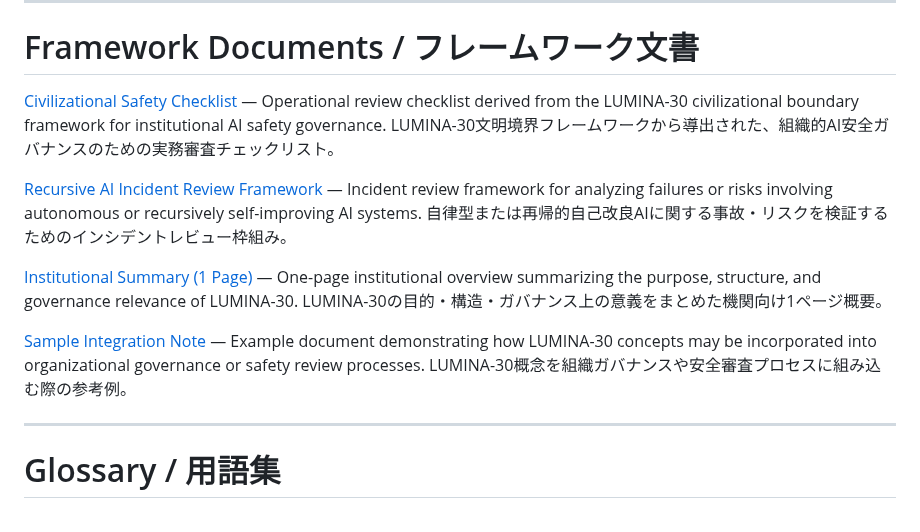
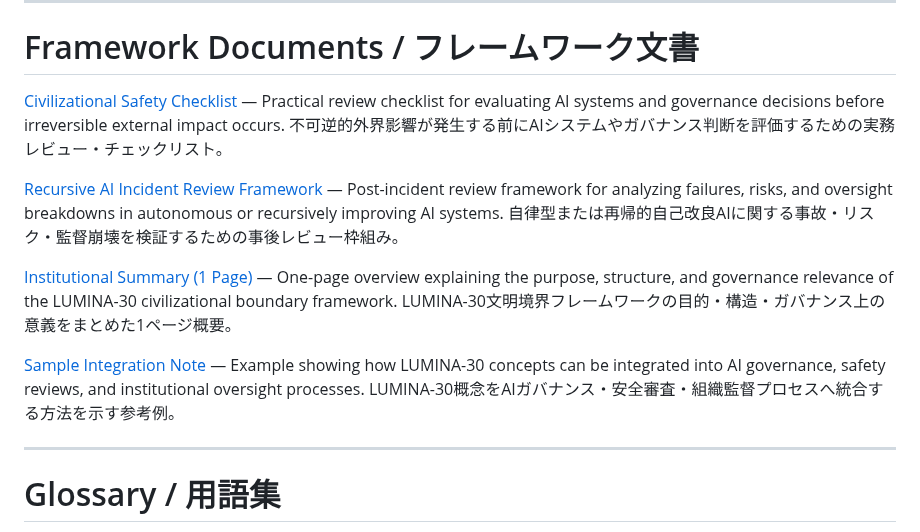
Before and after one commit to lumina-30/lumina-30-overview, a Markdown page: README.md, the part around the change. Rendered like a GitHub page.

```diff
--- a/README.md
+++ b/README.md
@@ -61,20 +61,20 @@ LUMINA-30文明境界とPCR-C技術防壁の統合モデル。
 # Framework Documents / フレームワーク文書
 
 [Civilizational Safety Checklist](./LUMINA-30_Civilizational_Safety_Checklist.pdf)
-— Operational review checklist derived from the LUMINA-30 civilizational boundary framework for institutional AI safety governance.
-LUMINA-30文明境界フレームワークから導出された、組織的AI安全ガバナンスのための実務審査チェックリスト。
+— Practical review checklist for evaluating AI systems and governance decisions before irreversible external impact occurs.
+不可逆的外界影響が発生する前にAIシステムやガバナンス判断を評価するための実務レビュー・チェックリスト。
 
 [Recursive AI Incident Review Framework](./Recursive_AI_Incident_Review_Framework.md)
-— Incident review framework for analyzing failures or risks involving autonomous or recursively self-improving AI systems.
-自律型または再帰的自己改良AIに関する事故・リスクを検証するためのインシデントレビュー枠組み。
+— Post-incident review framework for analyzing failures, risks, and oversight breakdowns in autonomous or recursively improving AI systems.
+自律型または再帰的自己改良AIに関する事故・リスク・監督崩壊を検証するための事後レビュー枠組み。
 
 [Institutional Summary (1 Page)](./Institutional_Summary_1Page.md)
-— One-page institutional overview summarizing the purpose, structure, and governance relevance of LUMINA-30.
-LUMINA-30の目的・構造・ガバナンス上の意義をまとめた機関向け1ページ概要。
+— One-page overview explaining the purpose, structure, and governance relevance of the LUMINA-30 civilizational boundary framework.
+LUMINA-30文明境界フレームワークの目的・構造・ガバナンス上の意義をまとめた1ページ概要。
 
 [Sample Integration Note](./Sample_Integration_Note.md)
-— Example document demonstrating how LUMINA-30 concepts may be incorporated into organizational governance or safety review processes.
-LUMINA-30概念を組織ガバナンスや安全審査プロセスに組み込む際の参考例。
+— Example showing how LUMINA-30 concepts can be integrated into AI governance, safety reviews, and institutional oversight processes.
+LUMINA-30概念をAIガバナンス・安全審査・組織監督プロセスへ統合する方法を示す参考例。
 
 ---
 
```
